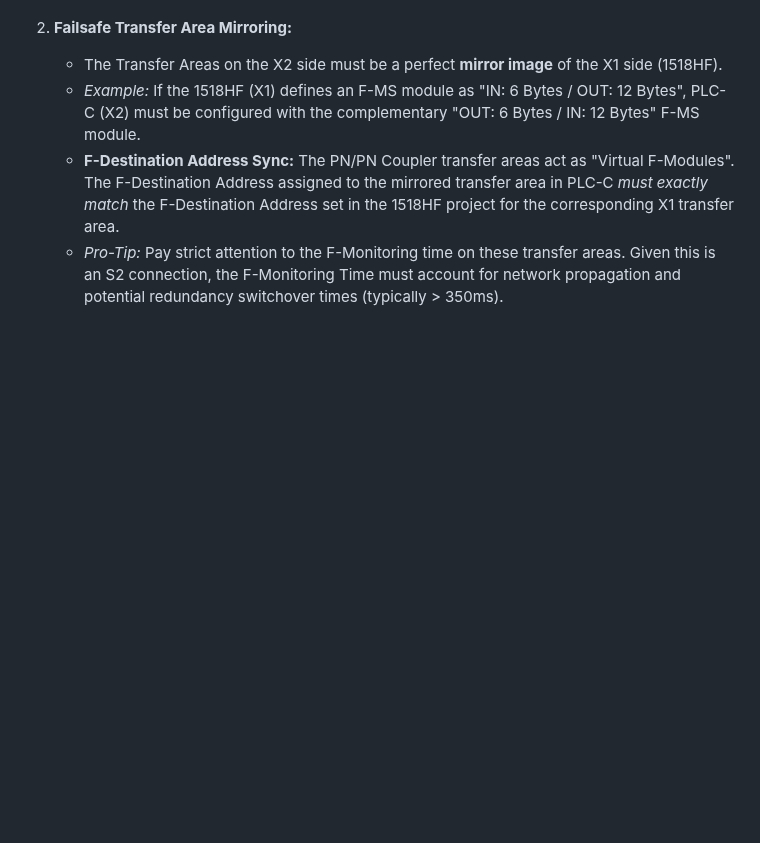
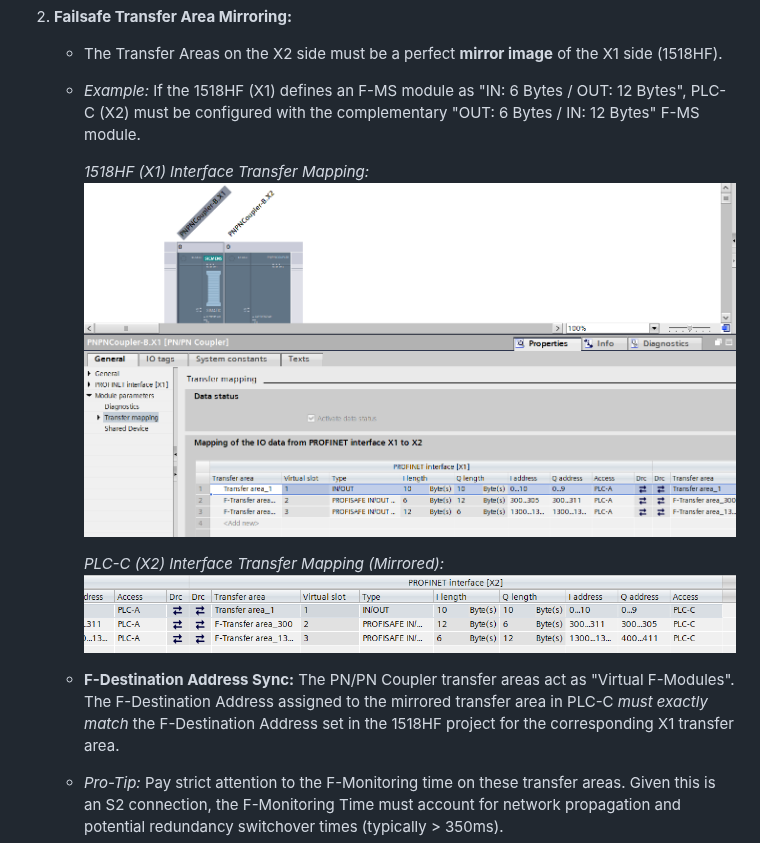
Before and after one commit to dlevine6487/1500RHTrainingSystem, a Markdown page: Training_Modules/Module_4_Failsafe_Safety.md, the part around the change. Rendered like a GitHub page; pictures changed too: Training_Modules/images/Mapping_IO_PN_Coupler.png (added), Training_Modules/images/Mapping_IO_PN_Coupler_2.png (added); blank space fills up the shorter version.

Commit message:
docs: Add PN/PN Coupler mapping images
- Copy Mapping_IO_PN_Coupler.png and Mapping_IO_PN_Coupler_2.png to images directory
- Add image references to section 4.6 subsection 2 for failsafe transfer area mirroring

Co-authored-by: dlevine6487 <27391493+dlevine6487@users.noreply.github.com>

```diff
--- a/Training_Modules/Module_4_Failsafe_Safety.md
+++ b/Training_Modules/Module_4_Failsafe_Safety.md
@@ -48,6 +48,13 @@ PLC-C acts as an independent subordinate safety controller that exchanges critic
 2.  **Failsafe Transfer Area Mirroring:**
     *   The Transfer Areas on the X2 side must be a perfect **mirror image** of the X1 side (1518HF).
     *   *Example:* If the 1518HF (X1) defines an F-MS module as "IN: 6 Bytes / OUT: 12 Bytes", PLC-C (X2) must be configured with the complementary "OUT: 6 Bytes / IN: 12 Bytes" F-MS module.
+
+        *1518HF (X1) Interface Transfer Mapping:*
+        ![PN/PN Coupler X1 Transfer Mapping](images/Mapping_IO_PN_Coupler.png)
+
+        *PLC-C (X2) Interface Transfer Mapping (Mirrored):*
+        ![PN/PN Coupler X2 Mirrored Transfer Mapping](images/Mapping_IO_PN_Coupler_2.png)
+
     *   **F-Destination Address Sync:** The PN/PN Coupler transfer areas act as "Virtual F-Modules". The F-Destination Address assigned to the mirrored transfer area in PLC-C *must exactly match* the F-Destination Address set in the 1518HF project for the corresponding X1 transfer area.
     *   *Pro-Tip:* Pay strict attention to the F-Monitoring time on these transfer areas. Given this is an S2 connection, the F-Monitoring Time must account for network propagation and potential redundancy switchover times (typically > 350ms).
 
```
